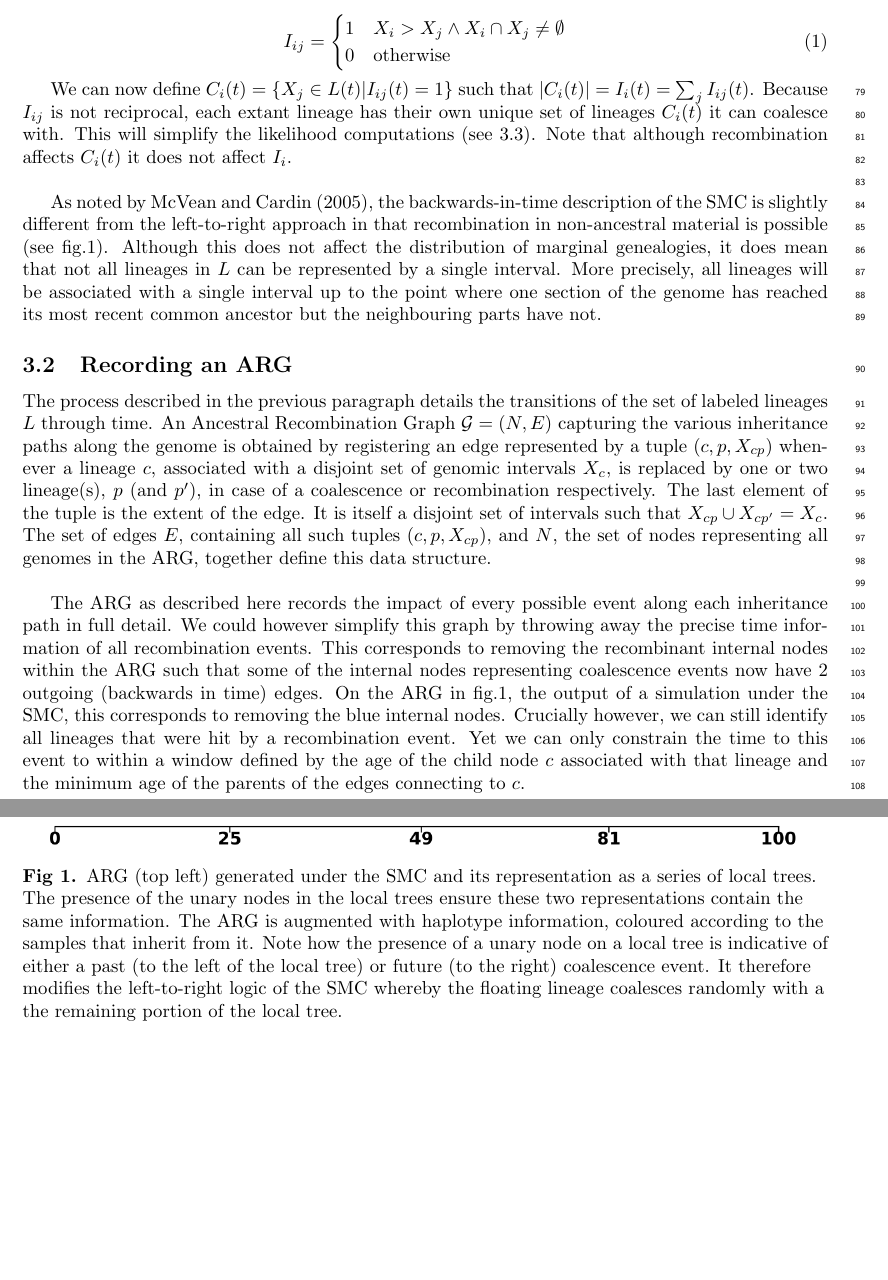
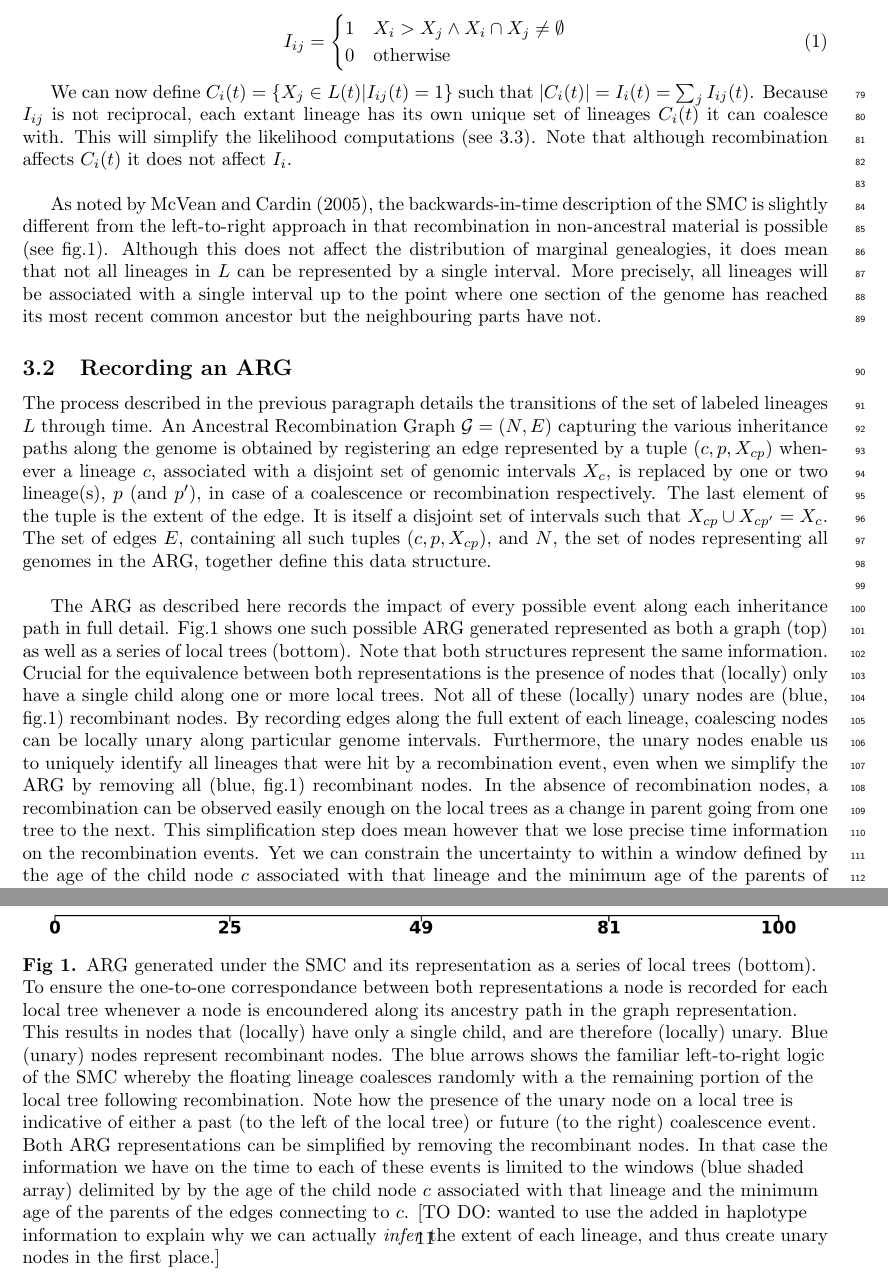
Before and after one commit to petrelharp/smc-bit-paper, a LaTeX document (paper.tex): two parts of pages 3 and 5 of 13 before the commit and two parts of pages 3 and 11 of 14 after it, joined at a grey line, cut so that both start at the same text, the shorter picture padded with empty space. Compiled offline with pdfLaTeX.

Commit message:
update mathematical description

```diff
--- a/paper.tex
+++ b/paper.tex
@@ -195,7 +195,7 @@ I_{ij} = \begin{cases}
 
 We can now define $C_i(t) = \{X_j \in L(t) | I_{ij}(t) = 1\}$ such that $|C_i(t)| =
 I_{i}(t) = \sum_{j} I_{ij}(t)$.
-Because $I_{ij}$ is not reciprocal, each extant lineage has their own unique set of
+Because $I_{ij}$ is not reciprocal, each extant lineage has its own unique set of
 lineages $C_i(t)$ it can coalesce with. This will simplify the likelihood computations
 (see \ref{par:liks}). Note that although recombination affects $C_i(t)$ it does not
 affect $I_{i}$.\\
@@ -226,13 +226,23 @@ and $N$, the set of nodes representing all genomes in the ARG, together
 define this data structure.\\
 
 The ARG as described here records the impact of every possible event along each
-inheritance path in full detail. We could however simplify this graph by
-throwing away the precise time information of all recombination events. This
-corresponds to removing the recombinant internal nodes within the ARG such that some of
-the internal nodes representing coalescence events now have 2 outgoing (backwards in time)
-edges. On the ARG in fig.\ref{fig:smc-unary}, the output of a simulation under the SMC,
-this corresponds to removing the blue internal nodes. Crucially however,
-we can still identify all lineages that were hit by a recombination event. Yet we
-can only constrain the time to this event to within a window defined by the age of the
-child node $c$ associated with that lineage and the minimum age of the parents of the
-edges connecting to $c$.\\
+inheritance path in full detail. Fig.\ref{fig:smc-unary} shows one such possible
+ARG generated represented
+as both a graph (top) as well as a series of local trees (bottom).
+Note that both structures represent the same information.
+Crucial for the equivalence between both representations is the presence of
+nodes that (locally) only have a single child along one or more local
+trees. Not all of these (locally) unary nodes are
+(blue, fig.\ref{fig:smc-unary}) recombinant nodes. By recording edges along
+the full extent of each lineage, coalescing nodes can be locally unary
+along particular genome intervals. Furthermore, the unary nodes enable
+us to uniquely identify all lineages that were hit by a recombination
+event, even when we simplify the ARG by removing all
+(blue, fig.\ref{fig:smc-unary}) recombinant nodes.
+In the absence of recombination nodes, a recombination can be observed
+easily enough on the local trees as a change in parent going from
+one tree to the next. This simplification step
+does mean however that we lose precise time information on the
+recombination events. Yet we can constrain the uncertainty to
+within a window defined by the age of the child node $c$ associated
+with that lineage and the minimum age of the parents of the
@@ -285,16 +283,26 @@ as described in this section.
 \begin{figure}[!ht]
 \centering
 \includegraphics[width=\textwidth]{figures/smc_custom_2rows_area.png}
-\caption{ARG (top left) generated under the SMC and its representation as a
-series of local trees. The presence of the unary nodes in the local trees
-ensure these two representations contain the same information.
-The ARG is augmented with haplotype information, coloured according to the
-samples that inherit from it.
-Note how the presence of a unary node on a local tree is
+\caption{ARG generated under the SMC and its representation as a
+series of local trees (bottom). To ensure the one-to-one correspondance
+between both representations a node is recorded for each local tree whenever
+a node is encoundered along its ancestry path in the graph representation.
+This results in nodes that (locally) have only a single child, and are therefore
+(locally) unary. Blue (unary) nodes represent recombinant nodes.
+The blue arrows shows the familiar left-to-right logic of the SMC whereby
+the floating lineage coalesces randomly
+with a the remaining portion of the local tree following recombination.
+Note how the presence of the unary node on a local tree is
 indicative of either a past (to the left of the local tree)
-or future (to the right) coalescence event. It therefore modifies the
-left-to-right logic of the SMC whereby the floating lineage coalesces randomly
-with a the remaining portion of the local tree.
+or future (to the right) coalescence event.
+Both ARG representations can be simplified by removing the recombinant nodes.
+In that case the information we have on the time to each of these events is
+limited to the windows (blue shaded array) delimited by by the age of
+the child node $c$ associated with that lineage and the minimum age of
+the parents of the edges connecting to $c$.
+ [TO DO: wanted to use the
+added in haplotype information to explain why we can actually \textit{infer} the
+extent of each lineage, and thus create unary nodes in the first place.]
 }
 \label{fig:smc-unary}
 \end{figure}
```
Also changed, not shown: paper.tex (89 more changed lines).
